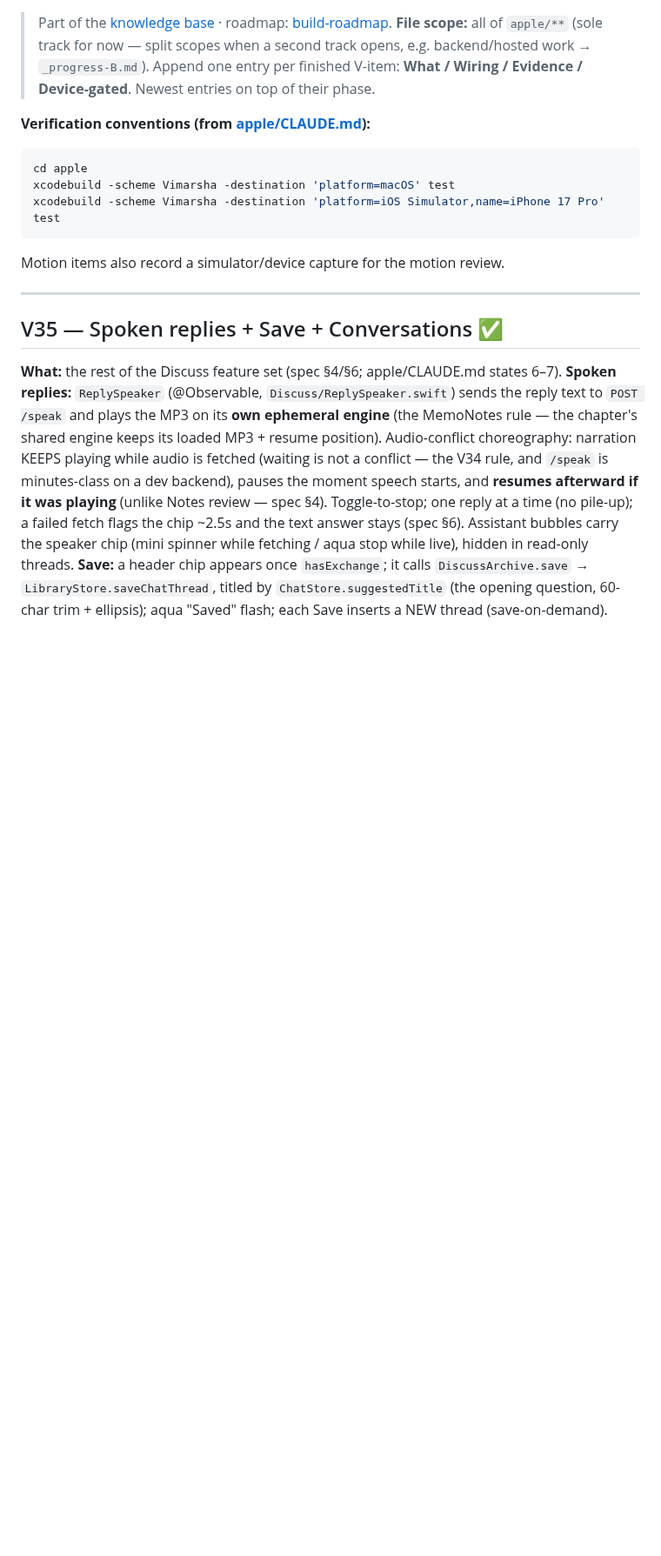
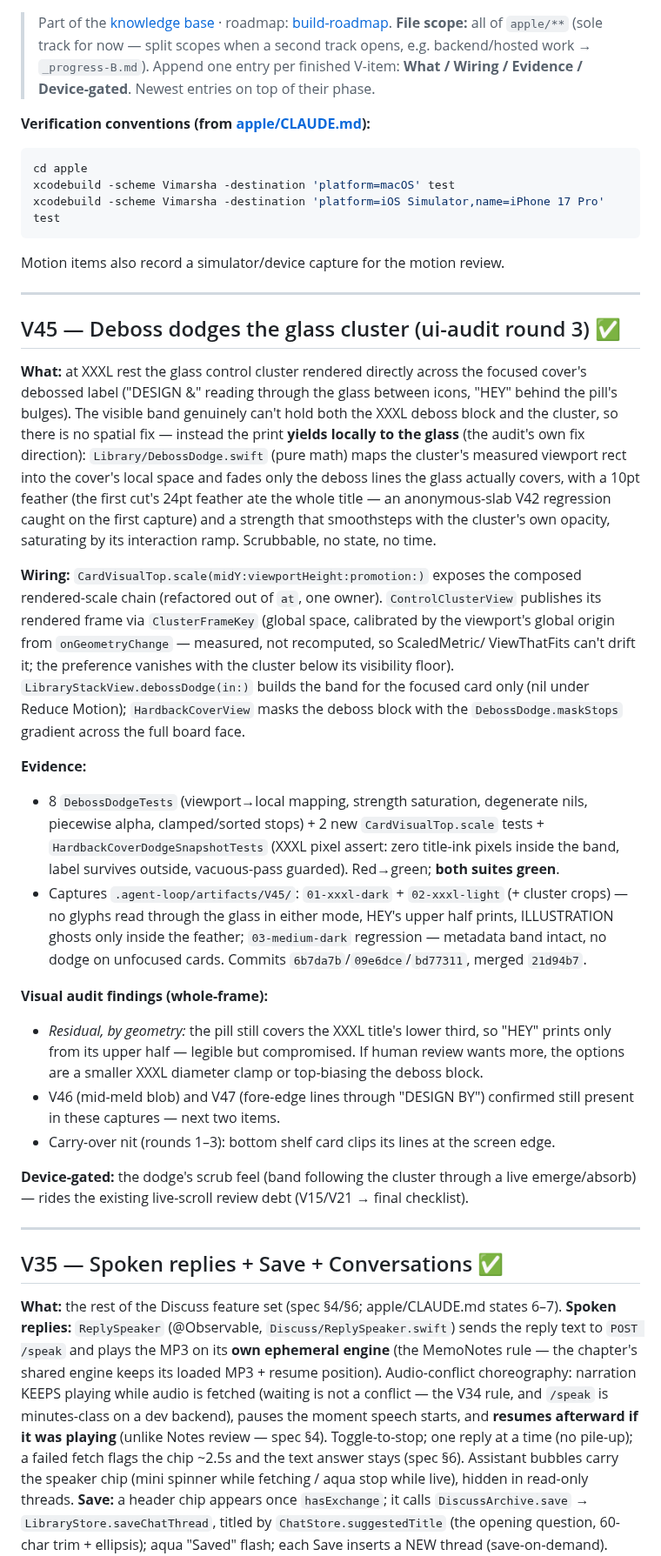
Before and after one commit to priyank-kartar/Vimarsha, a Markdown page: plan/08-engineering/_progress-A.md, the part around the change. Shown at 87% size. Rendered like a GitHub page; blank space fills up the shorter version.

Commit message:
docs(progress): V45 done — deboss dodges the glass cluster; V46 next
Co-Authored-By: Claude Opus 4.8 <noreply@anthropic.com>

````diff
--- a/plan/08-engineering/_progress-A.md
+++ b/plan/08-engineering/_progress-A.md
@@ -12,6 +12,52 @@ xcodebuild -scheme Vimarsha -destination 'platform=macOS' test
 xcodebuild -scheme Vimarsha -destination 'platform=iOS Simulator,name=iPhone 17 Pro' test
 ```
 Motion items also record a simulator/device capture for the motion review.
+
+---
+
+## V45 — Deboss dodges the glass cluster (ui-audit round 3) ✅
+
+**What:** at XXXL rest the glass control cluster rendered directly across the focused
+cover's debossed label ("DESIGN &" reading through the glass between icons, "HEY" behind
+the pill's bulges). The visible band genuinely can't hold both the XXXL deboss block and
+the cluster, so there is no spatial fix — instead the print **yields locally to the
+glass** (the audit's own fix direction): `Library/DebossDodge.swift` (pure math) maps the
+cluster's measured viewport rect into the cover's local space and fades only the deboss
+lines the glass actually covers, with a 10pt feather (the first cut's 24pt feather ate the
+whole title — an anonymous-slab V42 regression caught on the first capture) and a strength
+that smoothsteps with the cluster's own opacity, saturating by its interaction ramp.
+Scrubbable, no state, no time.
+
+**Wiring:** `CardVisualTop.scale(midY:viewportHeight:promotion:)` exposes the composed
+rendered-scale chain (refactored out of `at`, one owner). `ControlClusterView` publishes
+its rendered frame via `ClusterFrameKey` (global space, calibrated by the viewport's
+global origin from `onGeometryChange` — measured, not recomputed, so ScaledMetric/
+ViewThatFits can't drift it; the preference vanishes with the cluster below its
+visibility floor). `LibraryStackView.debossDodge(in:)` builds the band for the focused
+card only (nil under Reduce Motion); `HardbackCoverView` masks the deboss block with the
+`DebossDodge.maskStops` gradient across the full board face.
+
+**Evidence:**
+- 8 `DebossDodgeTests` (viewport→local mapping, strength saturation, degenerate nils,
+  piecewise alpha, clamped/sorted stops) + 2 new `CardVisualTop.scale` tests +
+  `HardbackCoverDodgeSnapshotTests` (XXXL pixel assert: zero title-ink pixels inside the
+  band, label survives outside, vacuous-pass guarded). Red→green; **both suites green**.
+- Captures `.agent-loop/artifacts/V45/`: `01-xxxl-dark` + `02-xxxl-light` (+ cluster
+  crops) — no glyphs read through the glass in either mode, HEY's upper half prints,
+  ILLUSTRATION ghosts only inside the feather; `03-medium-dark` regression — metadata
+  band intact, no dodge on unfocused cards. Commits `6b7da7b`/`09e6dce`/`bd77311`,
+  merged `21d94b7`.
+
+**Visual audit findings (whole-frame):**
+- *Residual, by geometry:* the pill still covers the XXXL title's lower third, so "HEY"
+  prints only from its upper half — legible but compromised. If human review wants more,
+  the options are a smaller XXXL diameter clamp or top-biasing the deboss block.
+- V46 (mid-meld blob) and V47 (fore-edge lines through "DESIGN BY") confirmed still
+  present in these captures — next two items.
+- Carry-over nit (rounds 1–3): bottom shelf card clips its lines at the screen edge.
+
+**Device-gated:** the dodge's scrub feel (band following the cluster through a live
+emerge/absorb) — rides the existing live-scroll review debt (V15/V21 → final checklist).
 
 ---
 
````
Also changed, not shown: plan/08-engineering/build-roadmap.md (+9 -2 lines).
